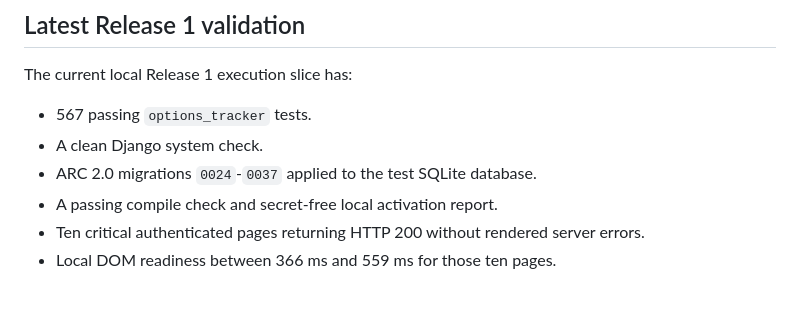
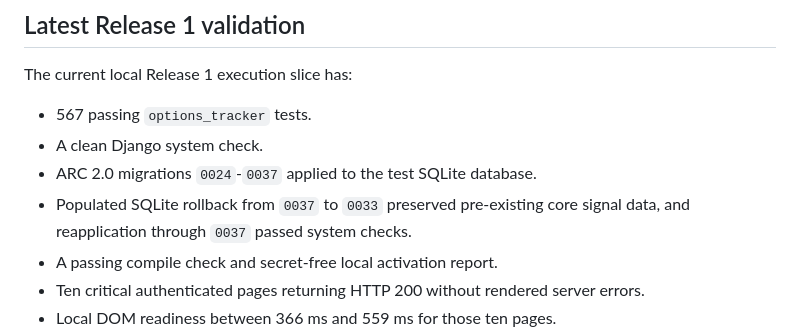
Before and after one commit to arcoptions/OptionsDjango, a Markdown page: docs/arc2/testing.md, the part around the change. GitHub-like rendering; blank space fills up the shorter version.

Commit message:
docs: record populated migration rollback evidence
Co-authored-by: Copilot <223556219+Copilot@users.noreply.github.com>

🧪 - Generated by Copilot

```diff
--- a/docs/arc2/testing.md
+++ b/docs/arc2/testing.md
@@ -210,6 +210,7 @@ The current local Release 1 execution slice has:
 * 567 passing `options_tracker` tests.
 * A clean Django system check.
 * ARC 2.0 migrations `0024`-`0037` applied to the test SQLite database.
+* Populated SQLite rollback from `0037` to `0033` preserved pre-existing core signal data, and reapplication through `0037` passed system checks.
 * A passing compile check and secret-free local activation report.
 * Ten critical authenticated pages returning HTTP 200 without rendered server errors.
 * Local DOM readiness between 366 ms and 559 ms for those ten pages.
```
Also changed, not shown: docs/arc2/release-dashboard.md (+1 -1 lines).
